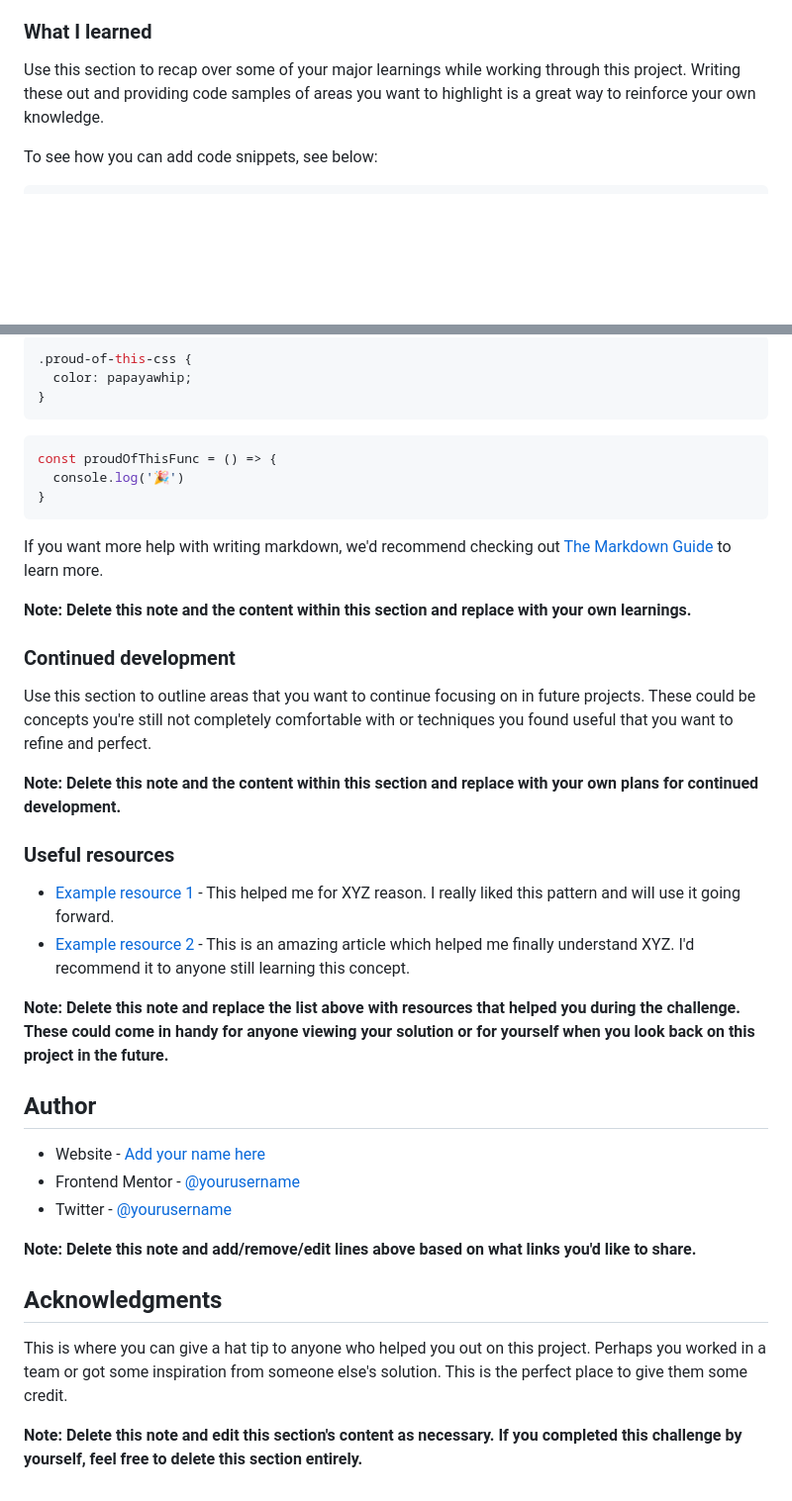
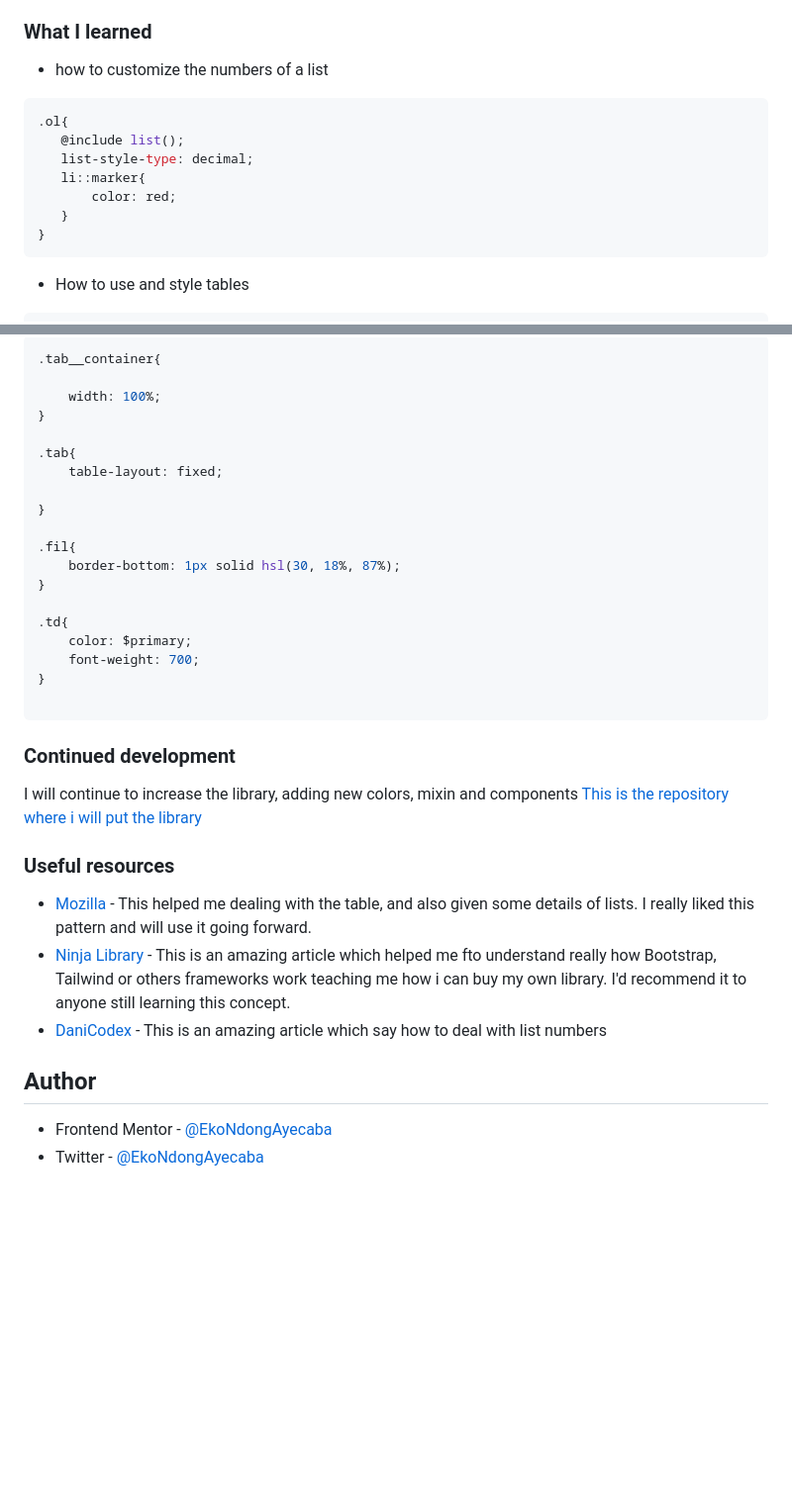
Before and after one commit to EkoNdongAyecaba/recipes-front-end-mentor, a Markdown page: README.md, 2 parts joined by grey strips. Shown at 99% size. GitHub-like rendering; blank space fills up the shorter version.

Commit message:
Adding modifications to the README file

````diff
--- a/README.md
+++ b/README.md
@@ -46,8 +50,15 @@ The intention of the practice was to learn about some things like
 
 ### What I learned
 
-Use this section to recap over some of your major learnings while working through this project. Writing these out and providing code samples of areas you want to highlight is a great way to reinforce your own knowledge.
-
-To see how you can add code snippets, see below:
-
+- how to customize the numbers of a list
+ ```scss
+.ol{
+    @include list();
+    list-style-type: decimal;
+    li::marker{
+        color: red;
+    }
+}
+```
+- How to use and style tables
 ```html
@@ -55,42 +83,38 @@ To see how you can add code snippets, see below:
 ```
 ```css
-.proud-of-this-css {
-  color: papayawhip;
+.tab__container{
+
+    width: 100%;
 }
+
+.tab{
+    table-layout: fixed;
+
+}
+
+.fil{
+    border-bottom: 1px solid hsl(30, 18%, 87%);
+}
+
+.td{
+    color: $primary;
+    font-weight: 700;
+}
+
 ```
-```js
-const proudOfThisFunc = () => {
-  console.log('🎉')
-}
-```
-
-If you want more help with writing markdown, we'd recommend checking out [The Markdown Guide](https://www.markdownguide.org/) to learn more.
-
-**Note: Delete this note and the content within this section and replace with your own learnings.**
 
 ### Continued development
 
-Use this section to outline areas that you want to continue focusing on in future projects. These could be concepts you're still not completely comfortable with or techniques you found useful that you want to refine and perfect.
-
-**Note: Delete this note and the content within this section and replace with your own plans for continued development.**
-
+I will continue to increase the library, adding new colors, mixin and components
+[This is the repository where i will put the library](https://github.com/EkoNdongAyecaba/shinobi-library)
 ### Useful resources
 
-- [Example resource 1](https://www.example.com) - This helped me for XYZ reason. I really liked this pattern and will use it going forward.
-- [Example resource 2](https://www.example.com) - This is an amazing article which helped me finally understand XYZ. I'd recommend it to anyone still learning this concept.
-
-**Note: Delete this note and replace the list above with resources that helped you during the challenge. These could come in handy for anyone viewing your solution or for yourself when you look back on this project in the future.**
+- [Mozilla](https://developer.mozilla.org/en-US/docs/Web/HTML/) - This helped me dealing with the table, and also given some details of lists. I really liked this pattern and will use it going forward.
+- [Ninja Library](https://www.youtube.com/watch?v=_kqN4hl9bGc&list=PL4cUxeGkcC9jxJX7vojNVK-o8ubDZEcNb&index=1&ab_channel=NetNinja) - This is an amazing article which helped me fto understand really how Bootstrap, Tailwind or others frameworks work teaching me how i can buy my own library. I'd recommend it to anyone still learning this concept.
+- [DaniCodex](https://www.youtube.com/watch?v=xf6bH1K92ms&ab_channel=DaniCodex) - This is an amazing article which say how to deal with list numbers
 
 ## Author
 
-- Website - [Add your name here](https://www.your-site.com)
-- Frontend Mentor - [@yourusername](https://www.frontendmentor.io/profile/yourusername)
-- Twitter - [@yourusername](https://www.twitter.com/yourusername)
 
-**Note: Delete this note and add/remove/edit lines above based on what links you'd like to share.**
-
-## Acknowledgments
-
-This is where you can give a hat tip to anyone who helped you out on this project. Perhaps you worked in a team or got some inspiration from someone else's solution. This is the perfect place to give them some credit.
-
-**Note: Delete this note and edit this section's content as necessary. If you completed this challenge by yourself, feel free to delete this section entirely.**
+- Frontend Mentor - [@EkoNdongAyecaba](https://www.frontendmentor.io/profile/EkoNdongAyecaba)
+- Twitter - [@EkoNdongAyecaba](https://www.twitter.com/Shiitake_EGBM)
````
Also changed, not shown: other parts of README.md (+29 -8 lines).
